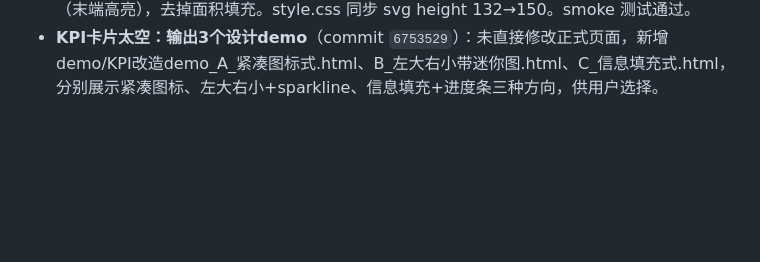
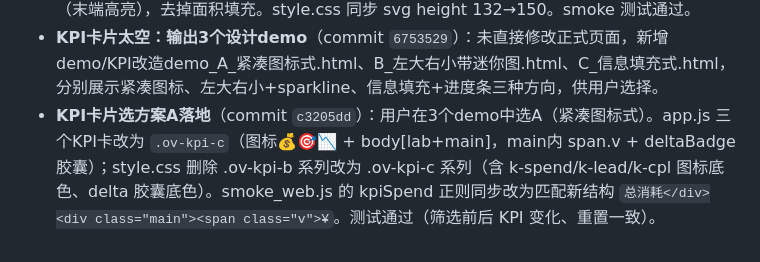
Before and after one commit to Averymeng/818, a Markdown page: .workbuddy/memory/2026-08-20.md, the part around the change. Drawn GitHub-style; blank space fills up the shorter version.

Commit message:
记忆: 记录KPI方案A落地

```diff
--- a/.workbuddy/memory/2026-08-20.md
+++ b/.workbuddy/memory/2026-08-20.md
@@ -4,3 +4,4 @@
 - **修复归因占位“归因计算中…”卡住**（commit `ac2f6ec`）：用户截图增量 TOP 全部卡占位。排查确认：后端 POST /api/attrib 毫秒级返回且文案正常（如星光KTV cid44 返回“消耗环比 +10%：留资成本 ¥159→¥128”），非 LLM/API 问题。根因是前端 `loadAttrib` catch 块静默吞掉错误，一旦 fetch/解析抛异常就永远停在“归因计算中…”。修复：1）`attribHTML` 初始渲染改为真实指标摘要兜底（原模板文案）；2）API 成功后再把兜底替换成后端归因；3）catch 块 `console.error` 并在异常时把占位恢复为兜底。smoke_web.js 归因断言同步加强。刷新页面生效。
 - **趋势图改回折线 + X轴排版优化**（commit `6753529`）：用户要求分面小图线条换回折线，且X轴标签避免重叠。app.js：删除 smoothPath() 平滑曲线，改为 linePath() 直线连接；miniTrend 中 W 240→260、H 132→150、PB 18→28，step 由 round 改为 ceil 保证最多5个刻度，X轴标签添加 rotate(-35) 和 text-anchor="end" 斜放；svg 内每个数据点画小圆点（末端高亮），去掉面积填充。style.css 同步 svg height 132→150。smoke 测试通过。
 - **KPI卡片太空：输出3个设计demo**（commit `6753529`）：未直接修改正式页面，新增 demo/KPI改造demo_A_紧凑图标式.html、B_左大右小带迷你图.html、C_信息填充式.html，分别展示紧凑图标、左大右小+sparkline、信息填充+进度条三种方向，供用户选择。
+- **KPI卡片选方案A落地**（commit `c3205dd`）：用户在3个demo中选A（紧凑图标式）。app.js 三个KPI卡改为 `.ov-kpi-c`（图标💰🎯📉 + body[lab+main]，main内 span.v + deltaBadge 胶囊）；style.css 删除 .ov-kpi-b 系列改为 .ov-kpi-c 系列（含 k-spend/k-lead/k-cpl 图标底色、delta 胶囊底色）。smoke_web.js 的 kpiSpend 正则同步改为匹配新结构 `总消耗</div><div class="main"><span class="v">¥`。测试通过（筛选前后 KPI 变化、重置一致）。
```
